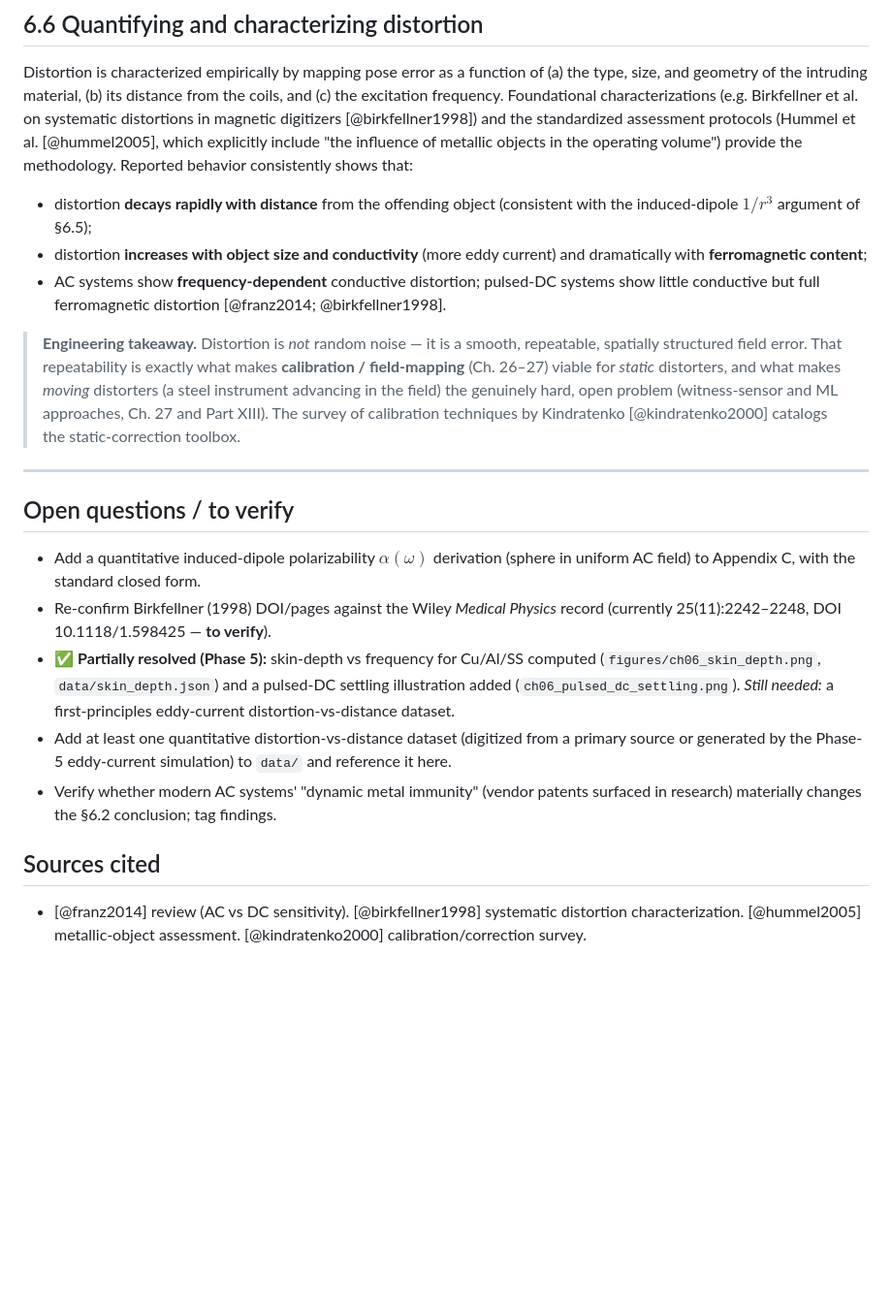
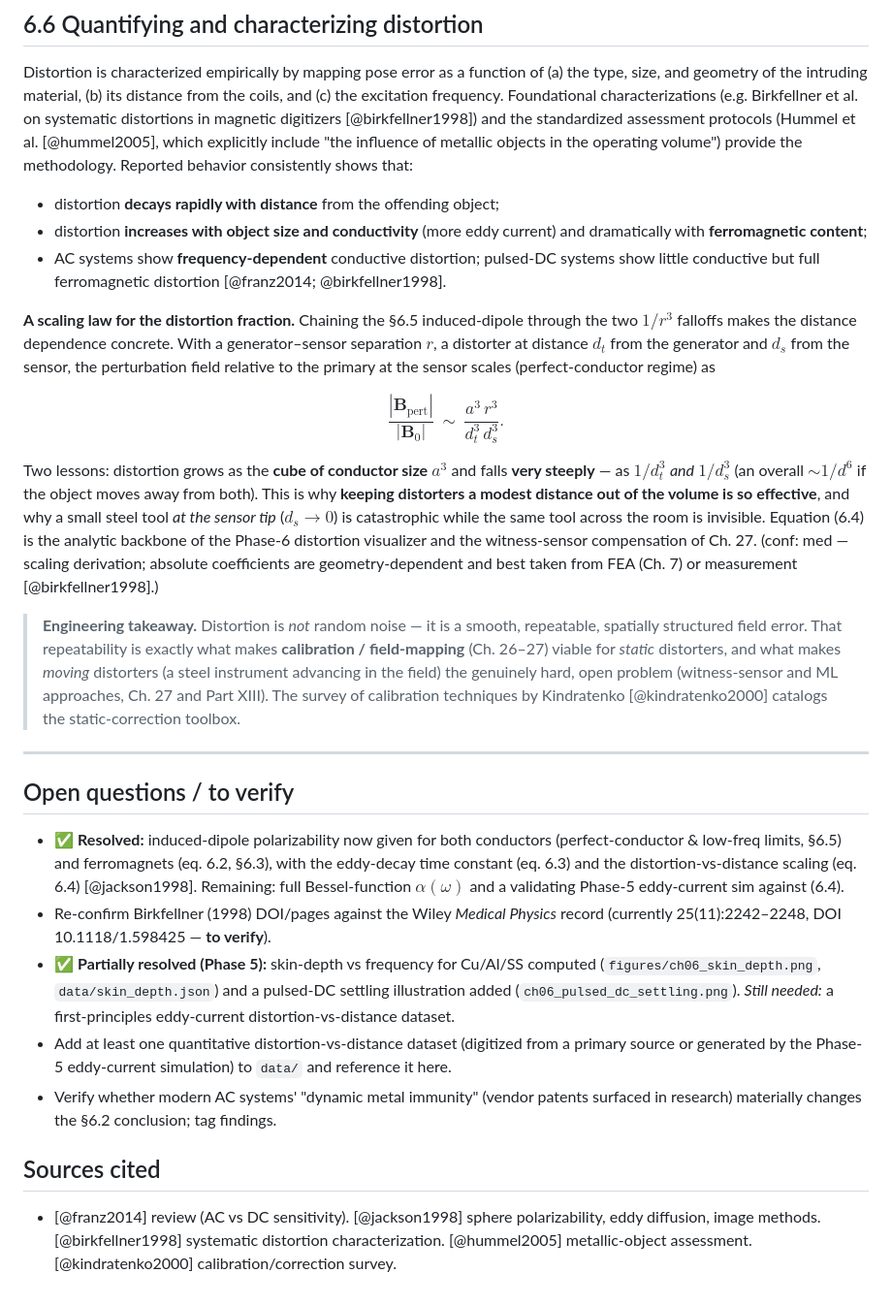
Before and after one commit to neilq1810/emt_study, a Markdown page: book/part-02-electromagnetic-theory/06-distortion-physics.md, the part around one of its changes. Shown at 97% size. Drawn GitHub-style; blank space fills up the shorter version.

```diff
--- a/book/part-02-electromagnetic-theory/06-distortion-physics.md
+++ b/book/part-02-electromagnetic-theory/06-distortion-physics.md
@@ -159,13 +202,33 @@ from the coils, and (c) the excitation frequency. Foundational characterizations
 the operating volume") provide the methodology. Reported behavior consistently
 shows that:
 
-- distortion **decays rapidly with distance** from the offending object
-  (consistent with the induced-dipole $1/r^3$ argument of §6.5);
+- distortion **decays rapidly with distance** from the offending object;
 - distortion **increases with object size and conductivity** (more eddy current)
   and dramatically with **ferromagnetic content**;
 - AC systems show **frequency-dependent** conductive distortion; pulsed-DC
   systems show little conductive but full ferromagnetic distortion
   [@franz2014; @birkfellner1998].
+
+**A scaling law for the distortion fraction.** Chaining the §6.5 induced-dipole
+through the two $1/r^3$ falloffs makes the distance dependence concrete. With a
+generator–sensor separation $r$, a distorter at distance $d_t$ from the generator
+and $d_s$ from the sensor, the perturbation field relative to the primary at the
+sensor scales (perfect-conductor regime) as
+
+$$
+\frac{|\mathbf B_\text{pert}|}{|\mathbf B_0|}\ \sim\ \frac{a^3\,r^3}{d_t^3\,d_s^3}.
+\tag{6.4}
+$$
+
+Two lessons: distortion grows as the **cube of conductor size** $a^3$ and falls
+**very steeply** — as $1/d_t^3$ *and* $1/d_s^3$ (an overall $\sim1/d^6$ if the
+object moves away from both). This is why **keeping distorters a modest distance
+out of the volume is so effective**, and why a small steel tool *at the sensor
+tip* ($d_s\to0$) is catastrophic while the same tool across the room is
+invisible. Equation (6.4) is the analytic backbone of the Phase-6 distortion
+visualizer and the witness-sensor compensation of Ch. 27. (conf: med — scaling
+derivation; absolute coefficients are geometry-dependent and best taken from FEA
+(Ch. 7) or measurement [@birkfellner1998].)
 
 > **Engineering takeaway.** Distortion is *not* random noise — it is a smooth,
 > repeatable, spatially structured field error. That repeatability is exactly
@@ -178,8 +241,11 @@ shows that:
 ---
 
 ## Open questions / to verify
-- Add a quantitative induced-dipole polarizability $\alpha(\omega)$ derivation
-  (sphere in uniform AC field) to Appendix C, with the standard closed form.
+- ✅ **Resolved:** induced-dipole polarizability now given for both conductors
+  (perfect-conductor & low-freq limits, §6.5) and ferromagnets (eq. 6.2, §6.3),
+  with the eddy-decay time constant (eq. 6.3) and the distortion-vs-distance
+  scaling (eq. 6.4) [@jackson1998]. Remaining: full Bessel-function $\alpha(\omega)$
+  and a validating Phase-5 eddy-current sim against (6.4).
 - Re-confirm Birkfellner (1998) DOI/pages against the Wiley *Medical Physics*
   record (currently 25(11):2242–2248, DOI 10.1118/1.598425 — **to verify**).
 - ✅ **Partially resolved (Phase 5):** skin-depth vs frequency for Cu/Al/SS
@@ -193,6 +259,7 @@ shows that:
   surfaced in research) materially changes the §6.2 conclusion; tag findings.
 
 ## Sources cited
-- [@franz2014] review (AC vs DC sensitivity). [@birkfellner1998] systematic
+- [@franz2014] review (AC vs DC sensitivity). [@jackson1998] sphere
+  polarizability, eddy diffusion, image methods. [@birkfellner1998] systematic
   distortion characterization. [@hummel2005] metallic-object assessment.
   [@kindratenko2000] calibration/correction survey.
```
Also changed, not shown: other parts of book/part-02-electromagnetic-theory/06-distortion-physics.md (+62 -19 lines), REVIEW.md (+2 -2 lines).
